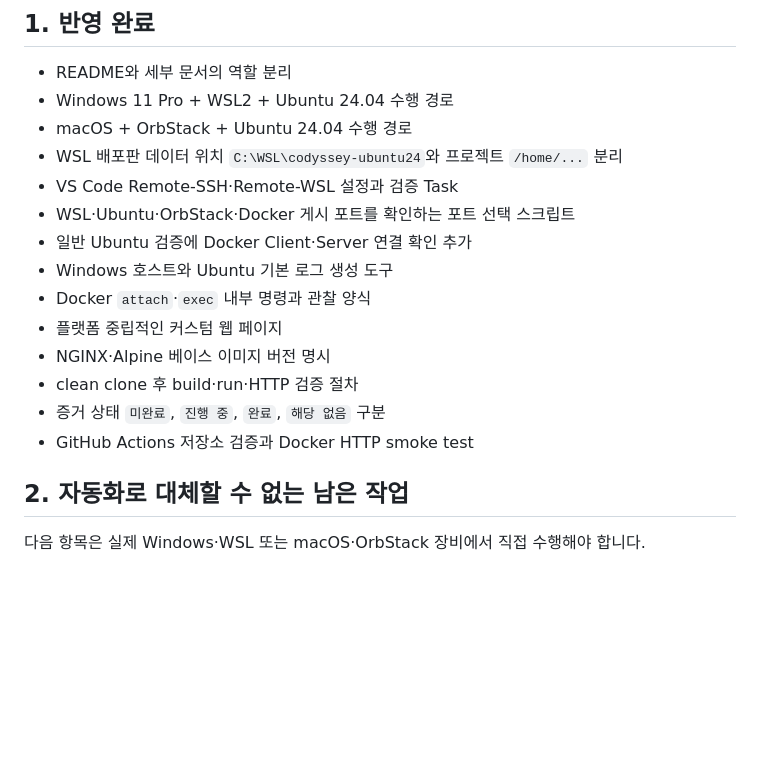
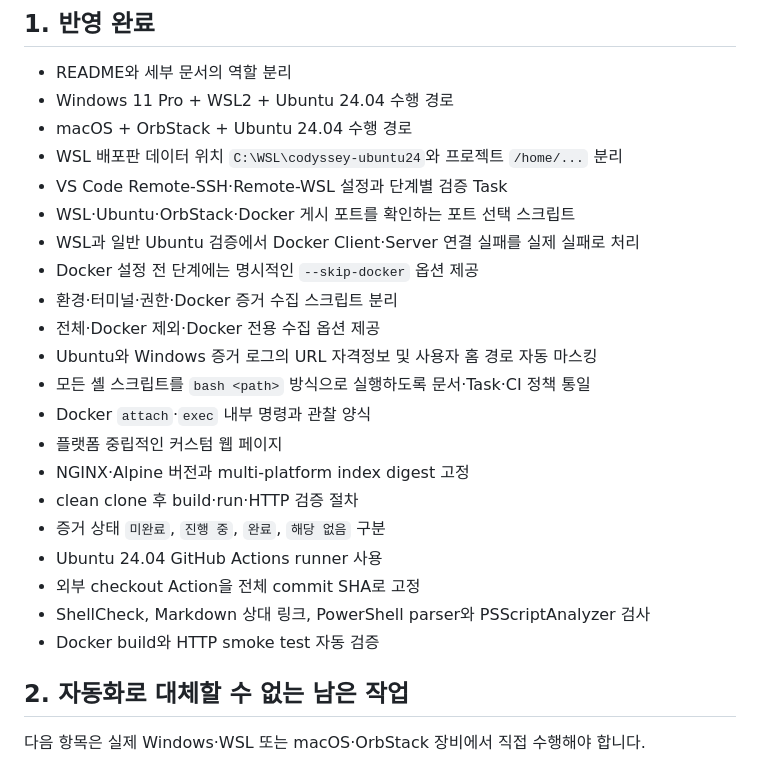
Before and after one commit to gahyun1004/codyssey-training-e1-1, a Markdown page: docs/repository-audit.md, the part around one of its changes. GitHub-like rendering; blank space fills up the shorter version.

```diff
--- a/docs/repository-audit.md
+++ b/docs/repository-audit.md
@@ -8,16 +8,23 @@
 - Windows 11 Pro + WSL2 + Ubuntu 24.04 수행 경로
 - macOS + OrbStack + Ubuntu 24.04 수행 경로
 - WSL 배포판 데이터 위치 `C:\WSL\codyssey-ubuntu24`와 프로젝트 `/home/...` 분리
-- VS Code Remote-SSH·Remote-WSL 설정과 검증 Task
+- VS Code Remote-SSH·Remote-WSL 설정과 단계별 검증 Task
 - WSL·Ubuntu·OrbStack·Docker 게시 포트를 확인하는 포트 선택 스크립트
-- 일반 Ubuntu 검증에 Docker Client·Server 연결 확인 추가
-- Windows 호스트와 Ubuntu 기본 로그 생성 도구
+- WSL과 일반 Ubuntu 검증에서 Docker Client·Server 연결 실패를 실제 실패로 처리
+- Docker 설정 전 단계에는 명시적인 `--skip-docker` 옵션 제공
+- 환경·터미널·권한·Docker 증거 수집 스크립트 분리
+- 전체·Docker 제외·Docker 전용 수집 옵션 제공
+- Ubuntu와 Windows 증거 로그의 URL 자격정보 및 사용자 홈 경로 자동 마스킹
+- 모든 셸 스크립트를 `bash <path>` 방식으로 실행하도록 문서·Task·CI 정책 통일
 - Docker `attach`·`exec` 내부 명령과 관찰 양식
 - 플랫폼 중립적인 커스텀 웹 페이지
-- NGINX·Alpine 베이스 이미지 버전 명시
+- NGINX·Alpine 버전과 multi-platform index digest 고정
 - clean clone 후 build·run·HTTP 검증 절차
 - 증거 상태 `미완료`, `진행 중`, `완료`, `해당 없음` 구분
-- GitHub Actions 저장소 검증과 Docker HTTP smoke test
+- Ubuntu 24.04 GitHub Actions runner 사용
+- 외부 checkout Action을 전체 commit SHA로 고정
+- ShellCheck, Markdown 상대 링크, PowerShell parser와 PSScriptAnalyzer 검사
+- Docker build와 HTTP smoke test 자동 검증
 
 ## 2. 자동화로 대체할 수 없는 남은 작업
 
```
Also changed, not shown: other parts of docs/repository-audit.md (+54 -5 lines).
